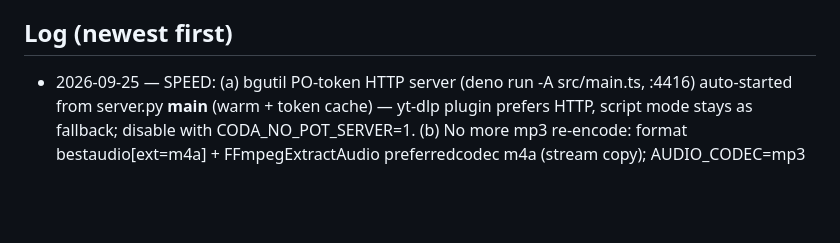
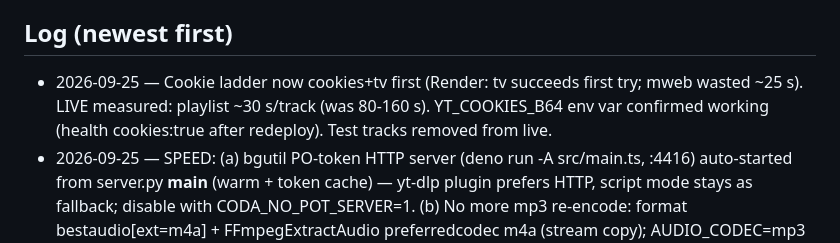
Before and after one commit to haziqcodes/coda-play, a Markdown page: ai/handoff.md, the part around the change. GitHub-like rendering; blank space fills up the shorter version.

Commit message:
docs(handoff): live timings

```diff
--- a/ai/handoff.md
+++ b/ai/handoff.md
@@ -42,6 +42,7 @@ finishing the session. Keep it factual and current.
 - SNAPSHOT-RESET RECOVERY CHECKLIST (this workspace resets often): pip install flask yt-dlp flake8 pytest -> chmod 700 /home/user/.ssh && chmod 600 id_ed25519 config -> `git remote get-url origin || git remote add origin git@github.com:haziqcodes/coda-play.git` -> re-download ffmpeg (johnvansickle static build -> /home/user/ffmpeg-static, symlinks in /home/user/bin) only if local E2E needed -> rm ffmpeg-static + bin + /tmp/ck*.txt after testing (user's cleanup order).
 
 ## Log (newest first)
+- 2026-09-25 — Cookie ladder now cookies+tv first (Render: tv succeeds first try; mweb wasted ~25 s). LIVE measured: playlist ~30 s/track (was 80-160 s). YT_COOKIES_B64 env var confirmed working (health cookies:true after redeploy). Test tracks removed from live.
 - 2026-09-25 — SPEED: (a) bgutil PO-token HTTP server (deno run -A src/main.ts, :4416) auto-started from server.py __main__ (warm + token cache) — yt-dlp plugin prefers HTTP, script mode stays as fallback; disable with CODA_NO_POT_SERVER=1. (b) No more mp3 re-encode: format bestaudio[ext=m4a] + FFmpegExtractAudio preferredcodec m4a (stream copy); AUDIO_CODEC=mp3 env restores old behaviour. Track "file" now carries real ext (.m4a), /audio/<id>.<ext> serves any AUDIO_EXTS with correct mime + range; frontend uses t.file (old .mp3 tracks still play). Playlist Stop button (POST /api/job/<id>/cancel, stops after current track) + live failures list in job. Measured before on Render: ~80-160 s/track (script-mode deno per attempt + mp3 encode on 0.1 CPU). Local after: 11 s/track.
 - 2026-09-25 — PLAYLISTS + PER-BROWSER LIBRARIES. (1) Playlist URLs (list=…, not RD mixes) are flat-listed first (extract_flat, cap MAX_PLAYLIST env, default 100), then downloaded one by one via download_one(); job has kind=playlist, current/total/added/failed, stage "Track i/N · …", UI refreshes playlist as each track lands and shows overall progress. Before: whole playlist downloaded silently under one job into the same filename -> stuck on "converting to mp3". (2) Libraries: browser generates an 8-char code (localStorage coda.library), sent as X-Coda-Library on every playlist/add/job call; server stores data/libraries/<CODE>.json (no header -> legacy data/playlist.json, used by tests). New "Library" card: shows code, Copy, "Use code" (link another browser), "New library". Browsers cannot share storage and there is no reliable cross-browser device ID, so linking by code is the honest design. Tracks/thumbs remain global files. Tests 12/12 (+library isolation, +playlist URL detection), flake8 clean, local E2E 3-track playlist OK.
 - 2026-09-25 — COOKIES WORK ON RENDER: user exported cookies on Android (Firefox + Cookie-Editor, Netscape export). Kept 23 auth cookies (dropped ST-* tracking), uploaded via POST /api/cookies -> IltsOcCj1Ak extracted on LIVE Render (cookies+mweb+PO token), mp3 range 206 OK. Bug fixed: cookie counter treated #HttpOnly_ lines as comments (showed 9 instead of 23). Base64 for Render env var YT_COOKIES_B64 is in /home/user/YT_COOKIES_B64.txt (NOT in repo). Push only AFTER user sets YT_COOKIES_B64 on Render — each deploy wipes data/cookies.txt.
```
